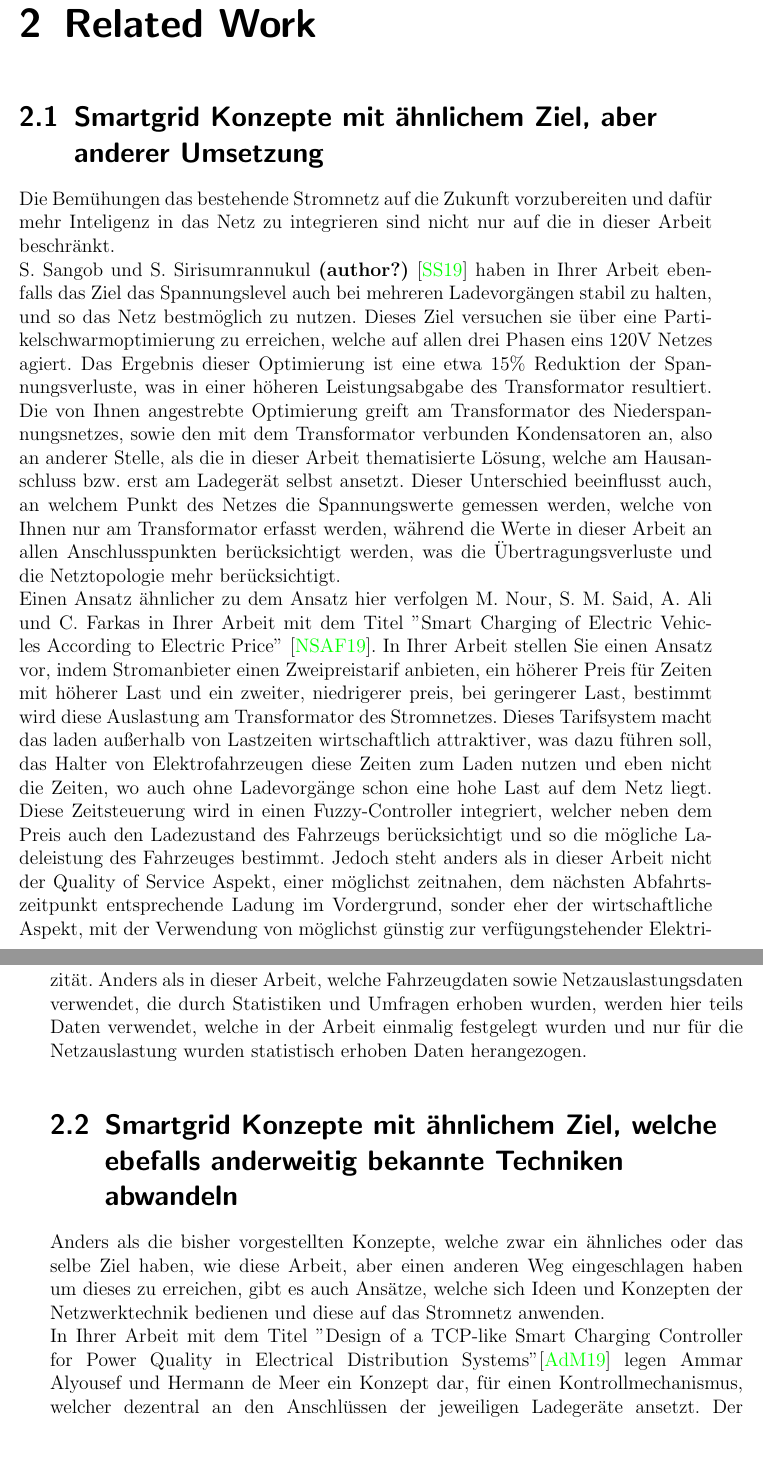
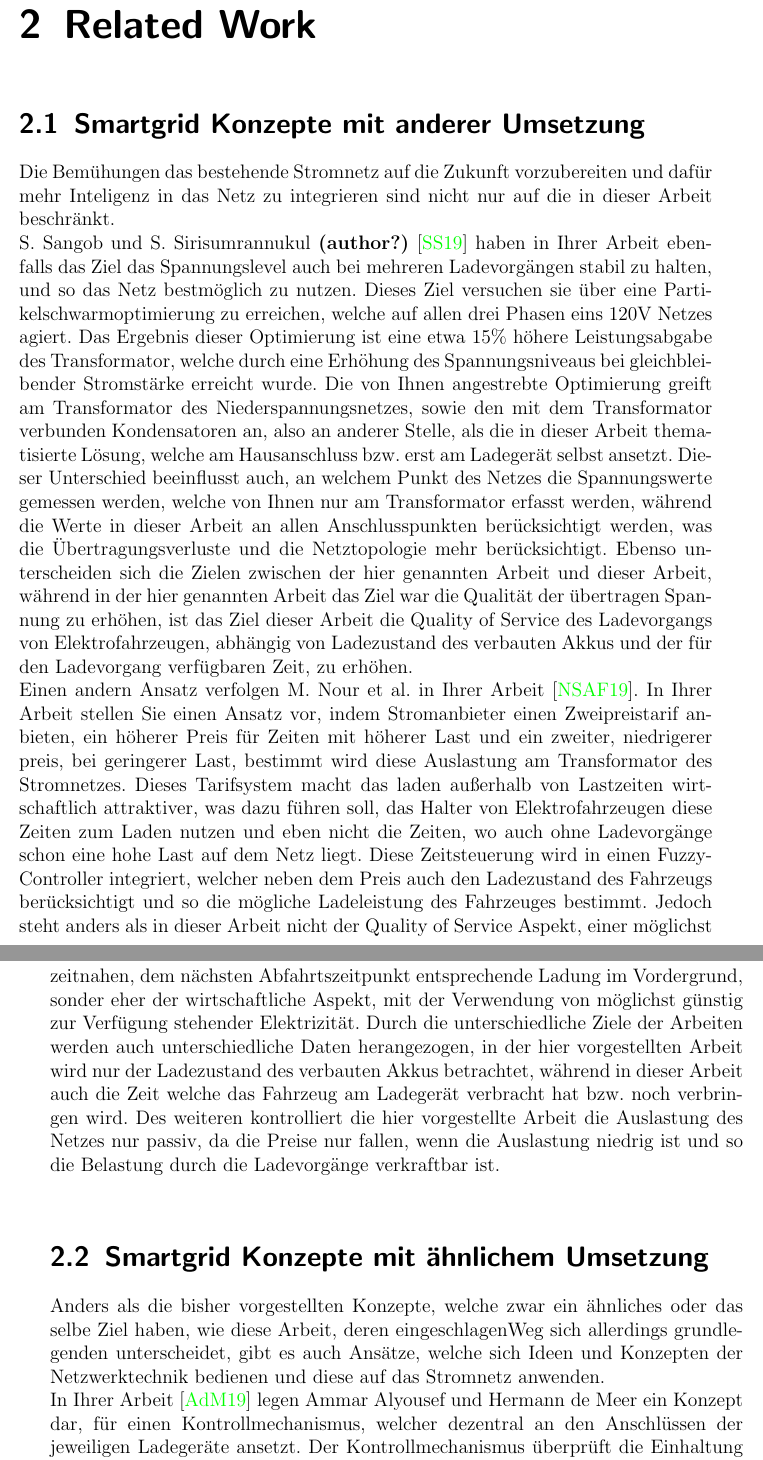
Before and after one commit to ehrlinger06/BA_Latex, a LaTeX thesis (ThesisCNaCC.tex, which reads RelatedWork.tex): two parts of pages 9 and 10 of 11 before the commit and two parts of pages 9 and 10 of 13 after it, joined at a grey line, cut so that both start at the same text. Compiled offline with pdfLaTeX.

Commit message:
sended to Dominik

```diff
--- a/RelatedWork.tex
+++ b/RelatedWork.tex
@@ -1,14 +1,14 @@
 \chapter{Related Work}
 
-\section{Smartgrid Konzepte mit ähnlichem Ziel, aber anderer Umsetzung}
+\section{Smartgrid Konzepte mit anderer Umsetzung}
 Die Bemühungen das bestehende Stromnetz auf die Zukunft vorzubereiten und dafür mehr Inteligenz in das Netz zu integrieren sind nicht nur auf die in dieser Arbeit beschränkt. \\
-S. Sangob und S. Sirisumrannukul \citet{RW_1_1} haben in Ihrer Arbeit ebenfalls das Ziel das Spannungslevel auch bei mehreren Ladevorgängen stabil zu halten, und so das Netz bestmöglich zu nutzen. Dieses Ziel versuchen sie über eine Partikelschwarmoptimierung zu erreichen, welche auf allen drei Phasen eins 120V Netzes agiert. Das Ergebnis dieser Optimierung ist eine etwa 15\% Reduktion der Spannungsverluste, was in einer höheren Leistungsabgabe des Transformator resultiert. Die von Ihnen angestrebte Optimierung greift  am Transformator des Niederspannungsnetzes, sowie den mit dem Transformator verbunden Kondensatoren an, also an anderer Stelle, als die in dieser Arbeit thematisierte Lösung, welche am Hausanschluss bzw. erst am Ladegerät selbst ansetzt. Dieser Unterschied beeinflusst auch, an welchem Punkt des Netzes die Spannungswerte gemessen werden, welche von Ihnen nur am Transformator erfasst werden, während die Werte in dieser Arbeit an allen Anschlusspunkten berücksichtigt werden, was die Übertragungsverluste und die Netztopologie mehr berücksichtigt.
+S. Sangob und S. Sirisumrannukul \citet{RW_1_1} haben in Ihrer Arbeit ebenfalls das Ziel das Spannungslevel auch bei mehreren Ladevorgängen stabil zu halten, und so das Netz bestmöglich zu nutzen. Dieses Ziel versuchen sie über eine Partikelschwarmoptimierung zu erreichen, welche auf allen drei Phasen eins 120V Netzes agiert. Das Ergebnis dieser Optimierung ist eine etwa 15\% höhere Leistungsabgabe des Transformator, welche durch eine Erhöhung des Spannungsniveaus bei gleichbleibender Stromstärke erreicht wurde. Die von Ihnen angestrebte Optimierung greift  am Transformator des Niederspannungsnetzes, sowie den mit dem Transformator verbunden Kondensatoren an, also an anderer Stelle, als die in dieser Arbeit thematisierte Lösung, welche am Hausanschluss bzw. erst am Ladegerät selbst ansetzt. Dieser Unterschied beeinflusst auch, an welchem Punkt des Netzes die Spannungswerte gemessen werden, welche von Ihnen nur am Transformator erfasst werden, während die Werte in dieser Arbeit an allen Anschlusspunkten berücksichtigt werden, was die Übertragungsverluste und die Netztopologie mehr berücksichtigt. Ebenso unterscheiden sich die Zielen zwischen der hier genannten Arbeit und dieser Arbeit, während in der hier genannten Arbeit das Ziel war die Qualität der übertragen Spannung zu erhöhen, ist das Ziel dieser Arbeit die Quality of Service des Ladevorgangs von Elektrofahrzeugen, abhängig von Ladezustand des verbauten Akkus und der für den Ladevorgang verfügbaren Zeit, zu erhöhen.
 \\
-Einen Ansatz ähnlicher zu dem Ansatz hier verfolgen M. Nour, S. M. Said, A. Ali und C. Farkas in Ihrer Arbeit mit dem Titel ''Smart Charging of Electric Vehicles According to Electric Price'' \cite{RW_2_1}. In Ihrer Arbeit stellen Sie einen Ansatz vor, indem Stromanbieter einen Zweipreistarif anbieten, ein höherer Preis für Zeiten mit höherer Last und ein zweiter, niedrigerer preis, bei geringerer Last, bestimmt wird diese Auslastung am Transformator des Stromnetzes. Dieses Tarifsystem macht das laden außerhalb von Lastzeiten wirtschaftlich attraktiver, was dazu führen soll, das Halter von Elektrofahrzeugen diese Zeiten zum Laden nutzen und eben nicht die Zeiten, wo auch ohne Ladevorgänge schon eine hohe Last auf dem Netz liegt. Diese Zeitsteuerung wird in einen Fuzzy-Controller integriert, welcher neben dem Preis auch den Ladezustand des Fahrzeugs berücksichtigt und so die mögliche Ladeleistung des Fahrzeuges bestimmt. Jedoch steht anders als in dieser Arbeit nicht der Quality of Service Aspekt, einer möglichst zeitnahen,  dem nächsten Abfahrtszeitpunkt entsprechende Ladung im Vordergrund, sonder eher der wirtschaftliche Aspekt, mit der Verwendung von möglichst günstig zur verfügungstehender Elektrizität. Anders als in dieser Arbeit, welche Fahrzeugdaten sowie Netzauslastungsdaten verwendet, die durch Statistiken und Umfragen erhoben wurden, werden hier teils Daten verwendet, welche in der Arbeit einmalig festgelegt wurden und nur für die Netzauslastung wurden statistisch erhoben Daten herangezogen.
+Einen andern Ansatz verfolgen M. Nour et al. in Ihrer Arbeit \cite{RW_2_1}. In Ihrer Arbeit stellen Sie einen Ansatz vor, indem Stromanbieter einen Zweipreistarif anbieten, ein höherer Preis für Zeiten mit höherer Last und ein zweiter, niedrigerer preis, bei geringerer Last, bestimmt wird diese Auslastung am Transformator des Stromnetzes. Dieses Tarifsystem macht das laden außerhalb von Lastzeiten wirtschaftlich attraktiver, was dazu führen soll, das Halter von Elektrofahrzeugen diese Zeiten zum Laden nutzen und eben nicht die Zeiten, wo auch ohne Ladevorgänge schon eine hohe Last auf dem Netz liegt. Diese Zeitsteuerung wird in einen Fuzzy-Controller integriert, welcher neben dem Preis auch den Ladezustand des Fahrzeugs berücksichtigt und so die mögliche Ladeleistung des Fahrzeuges bestimmt. Jedoch steht anders als in dieser Arbeit nicht der Quality of Service Aspekt, einer möglichst zeitnahen,  dem nächsten Abfahrtszeitpunkt entsprechende Ladung im Vordergrund, sonder eher der wirtschaftliche Aspekt, mit der Verwendung von möglichst günstig zur Verfügung stehender Elektrizität. Durch die unterschiedliche Ziele der Arbeiten werden auch unterschiedliche Daten herangezogen, in der hier vorgestellten Arbeit wird nur der Ladezustand des verbauten Akkus betrachtet, während in dieser Arbeit auch die Zeit welche das Fahrzeug am Ladegerät verbracht hat bzw. noch verbringen wird. Des weiteren kontrolliert die hier vorgestellte Arbeit die Auslastung des Netzes nur passiv, da die Preise nur fallen, wenn die Auslastung niedrig ist und so die Belastung durch die Ladevorgänge verkraftbar ist.
 
-\section{Smartgrid Konzepte mit ähnlichem Ziel, welche ebefalls anderweitig bekannte Techniken abwandeln}
-Anders als die bisher vorgestellten Konzepte, welche zwar ein ähnliches oder das selbe Ziel haben, wie diese Arbeit, aber einen anderen Weg eingeschlagen haben um dieses zu erreichen, gibt es auch Ansätze, welche sich Ideen und Konzepten der Netzwerktechnik bedienen und diese auf das Stromnetz anwenden. \\
-In Ihrer Arbeit mit dem Titel ''Design of a TCP-like Smart Charging Controller for Power Quality in Electrical Distribution Systems''\cite{RW_3_1} legen  Ammar  Alyousef und Hermann de Meer ein Konzept dar, für einen Kontrollmechanismus, welcher dezentral an den Anschlüssen der jeweiligen Ladegeräte ansetzt. Der Kontrollmechanismus überprüft die Einhaltung der Grenzwerte für die last am Transformator sowie der Spannung an den einzelnen Anschlüssen. Die Zustände der gemessen Werte werden anhand eines Ampelschemas eingeteilt, wobei grün keinen Anlass zu Veränderungen Anzeigt, gelb eine leichte Änderung und rot eine drastische Änderung, um die Werte innerhalb der jeweils zulässigen Bereiche zuhalten. Sollten die Werte nun einen Anlass vermitteln, welcher eine Änderung notwendig macht, verwendet man hier das Prinzip des TCP-Slow Starts, welches aus der Netzwerktechnik stammt. Der Aufbau des verwendeten Netzes sowie die bereits anliegenden Lasten, ohne die Ladegeräte, wurden aus der Realität übernommen. Es werden insgesamt vier verschiedene Szenarien getestet, kein Ladegerät am Netz, alle Ladegeräte unter Vollast am Netz, sowie zwei verschiedene Smart Charging Ansätze, einmal der in der Arbeit selbst vorgestellte und ein Ansatz, der einen endlichen Automaten verwendet und aus vorhandener Literatur herausgenommen wurde, als Vergleichsinstanz. Das Ergebnis zeigt, das sich die Verwendung der beiden Smart Charging Ansätze, vor allem in der Qualität der zur Verfügung stehenden Elektrizität auszahlt, aber auch bei der Menge der transportierten Energie. jedoch stellt sich dar das der Smart Charging Ansatz, welcher den TCP-Slow Start verwendet, fairer ist bei der Verteilung zwischen den Ladestationen. Die Anordnung der Ladestationen unterscheidet sich allerdings dahingehend von der Verteilung in dieser Arbeit, da hier davon ausgegangen wird, das sich die Ladestationen stärker im Netz verteilen, da mehr von Ihnen angeschlossen wurden.
+\section{Smartgrid Konzepte mit ähnlichem Umsetzung}
+Anders als die bisher vorgestellten Konzepte, welche zwar ein ähnliches oder das selbe Ziel haben, wie diese Arbeit, deren eingeschlagenWeg sich allerdings grundlegenden unterscheidet, gibt es auch Ansätze, welche sich Ideen und Konzepten der Netzwerktechnik bedienen und diese auf das Stromnetz anwenden. \\
+In Ihrer Arbeit \cite{RW_3_1} legen  Ammar  Alyousef und Hermann de Meer ein Konzept dar, für einen Kontrollmechanismus, welcher dezentral an den Anschlüssen der jeweiligen Ladegeräte ansetzt. Der Kontrollmechanismus überprüft die Einhaltung der Grenzwerte für die Last am Transformator sowie der Spannung an den einzelnen Anschlüssen. Die Zustände der gemessen Werte werden anhand eines Ampelschemas eingeteilt, wobei grün keinen Anlass zu Veränderungen Anzeigt, gelb eine leichte Änderung und rot eine drastische Änderung, um die Werte innerhalb der jeweils zulässigen Bereiche zuhalten. Sollten die Werte nun einen Anlass vermitteln, welcher eine Änderung notwendig macht, verwendet man hier das Prinzip des TCP-Slow Starts, welches aus der Netzwerktechnik stammt. Der Aufbau des verwendeten Netzes sowie die bereits anliegenden Lasten, ohne die Ladegeräte, wurden aus der Realität übernommen. Es werden insgesamt vier verschiedene Szenarien getestet, kein Ladegerät am Netz, alle Ladegeräte unter Vollast am Netz, sowie zwei verschiedene Smart Charging Ansätze, einmal der in der Arbeit selbst vorgestellte und ein Ansatz, der einen endlichen Automaten verwendet und aus vorhandener Literatur herausgenommen wurde, als Vergleichsinstanz. Das Ergebnis zeigt, das sich die Verwendung der beiden Smart Charging Ansätze, vor allem in der Qualität der zur Verfügung stehenden Elektrizität auszahlt, aber auch bei der Menge der transportierten Energie. Jedoch stellt sich dar das der Smart Charging Ansatz, welcher den TCP-Slow Start verwendet, fairer ist bei der Verteilung zwischen den Ladestationen. Die Anordnung der Ladestationen unterscheidet sich allerdings dahingehend von der Verteilung in dieser Arbeit, da hier davon ausgegangen wird, das sich die Ladestationen stärker im Netz verteilen, da mehr von Ihnen angeschlossen wurden. Auch in der hier vorgestellten Arbeit unterscheiden sich die verwenden Parameter von denen in dieser Arbeit verwendeten. In der hier vorgestellten Arbeit orientriert man sich lediglich an den Auslastungsdaten des Stromnetzes, während in dieser Arbeit auch Daten des jeweiligen Elektrofahrzeugs berücksichtigt werden, wie Ladezustand des Akkus, sowie der nächste Abfahrtszeitpunkt.
 \\
 \\
 
```
Also changed, not shown: Background.tex (+10 -11 lines), ThesisCNaCC.pdf.
